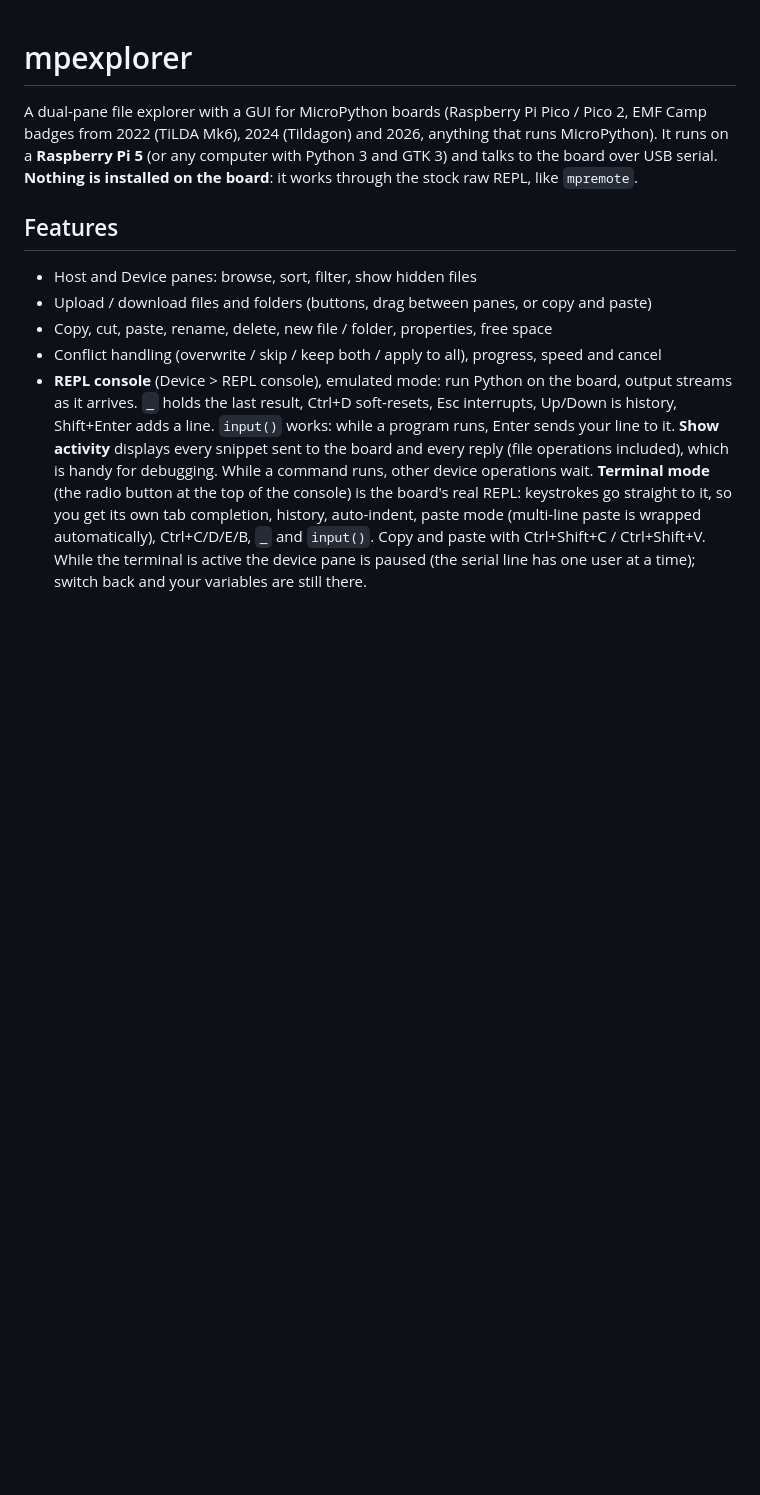
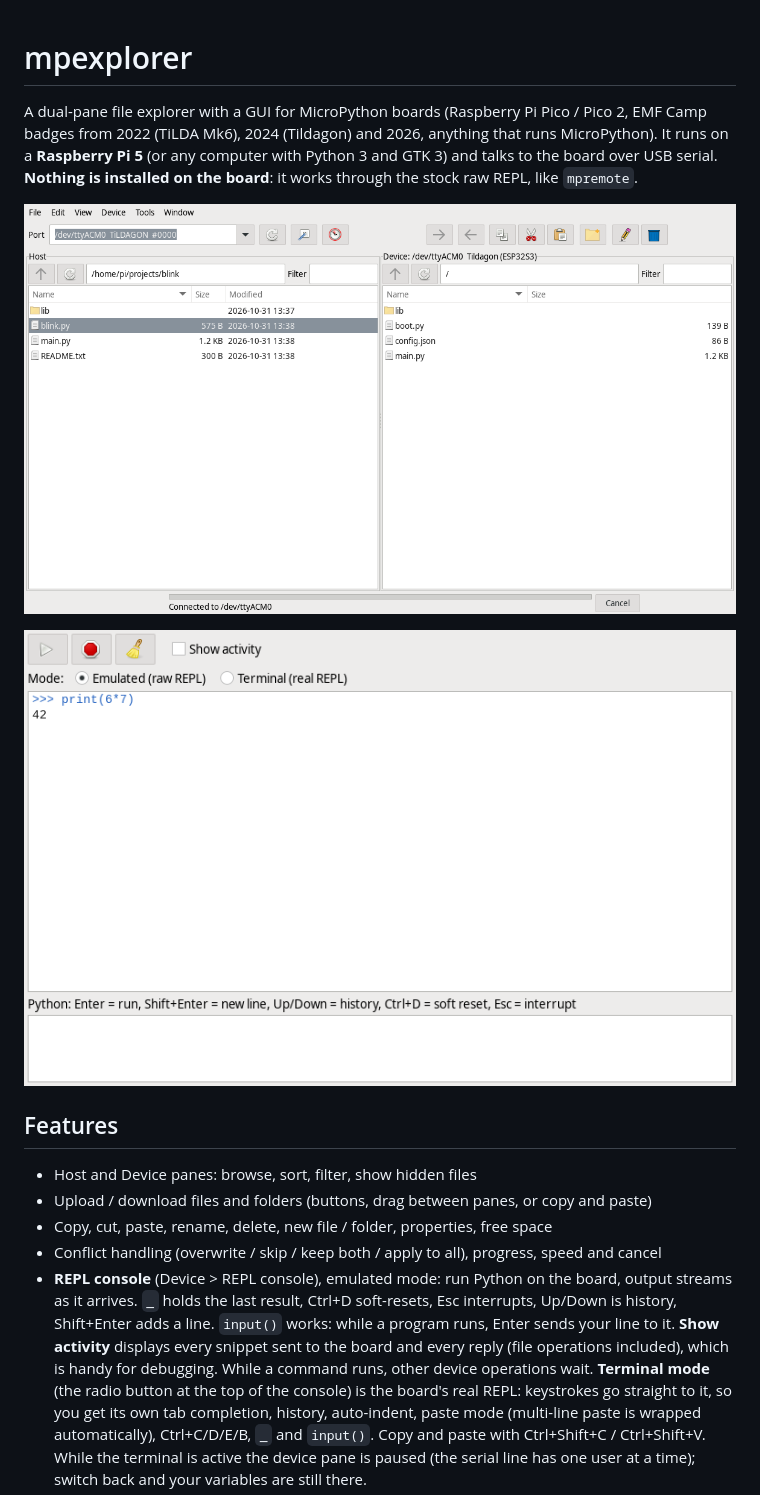
Before and after one commit to Corteil/mpexplorer, a Markdown page: README.md, the part around the change. Rendered like a GitHub page; pictures changed too: docs/images/console.png (added), docs/images/main.png (added); blank space fills up the shorter version.

```diff
--- a/README.md
+++ b/README.md
@@ -3,6 +3,10 @@
 A dual-pane file explorer with a GUI for MicroPython boards (Raspberry Pi Pico / Pico 2, EMF Camp badges from 2022 (TiLDA Mk6), 2024
 (Tildagon) and 2026, anything that runs MicroPython). It runs on a **Raspberry Pi 5** (or any computer with Python 3 and GTK 3) and talks to the
 board over USB serial. **Nothing is installed on the board**: it works through the stock raw REPL, like `mpremote`.
+
+![Main window: host and device panes](docs/images/main.png)
+
+![REPL console](docs/images/console.png)
 
 ## Features
 - Host and Device panes: browse, sort, filter, show hidden files
```
Also changed, not shown: docs/TODO.md (+14 -10 lines).
